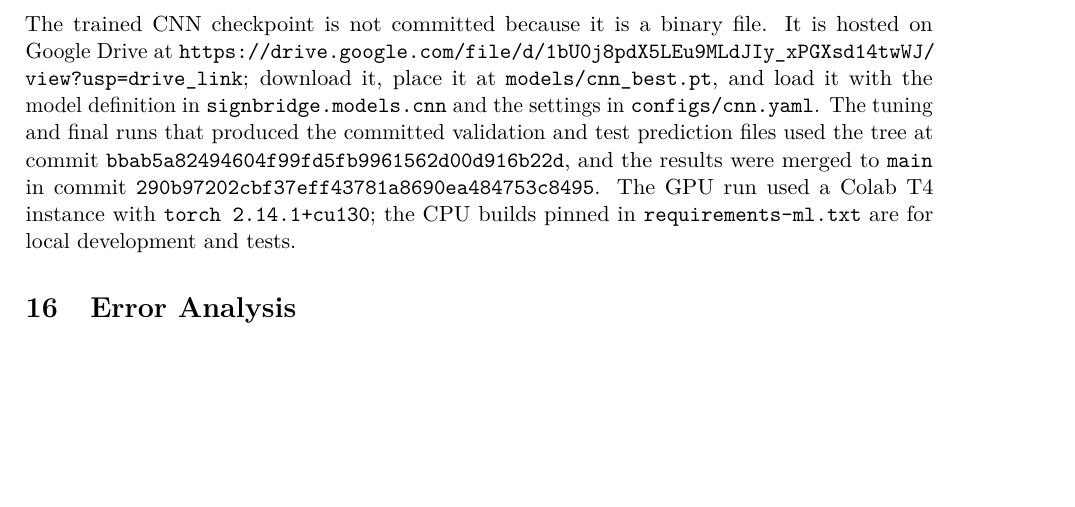
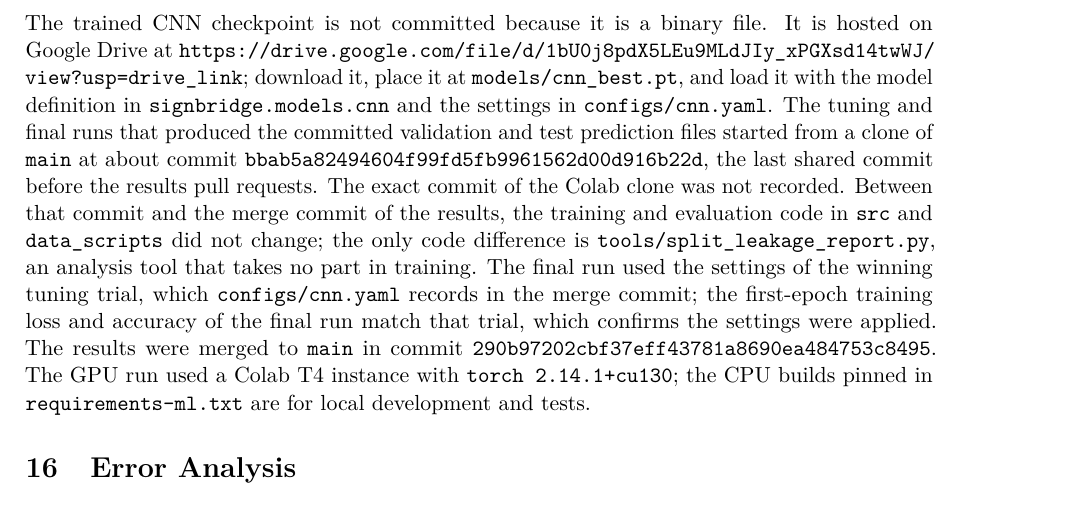
Before and after one commit to anasrashid369/signbridge-pk, a LaTeX document (docs/report/main.tex, which reads docs/report/sections/results.tex): part of page 40 of 47 before the commit and part of page 40 of 48 after it, cut so that both start at the same text, the shorter picture padded with empty space. Compiled offline with pdfLaTeX.

Commit message:
docs(report): record the cnn run provenance precisely

```diff
--- a/docs/report/sections/results.tex
+++ b/docs/report/sections/results.tex
@@ -65,4 +65,4 @@ The landmark models also have a practical limit that the table hides: for the 47
 
 \subsection{Model Weights and Run Provenance}
 
-The trained CNN checkpoint is not committed because it is a binary file. It is hosted on Google Drive at \url{https://drive.google.com/file/d/1bU0j8pdX5LEu9MLdJIy_xPGXsd14twWJ/view?usp=drive_link}; download it, place it at \texttt{models/cnn\_best.pt}, and load it with the model definition in \texttt{signbridge.models.cnn} and the settings in \texttt{configs/cnn.yaml}. The tuning and final runs that produced the committed validation and test prediction files used the tree at commit \texttt{bbab5a82494604f99fd5fb9961562d00d916b22d}, and the results were merged to \texttt{main} in commit \texttt{290b97202cbf37eff43781a8690ea484753c8495}. The GPU run used a Colab T4 instance with \texttt{torch 2.14.1+cu130}; the CPU builds pinned in \texttt{requirements-ml.txt} are for local development and tests.
+The trained CNN checkpoint is not committed because it is a binary file. It is hosted on Google Drive at \url{https://drive.google.com/file/d/1bU0j8pdX5LEu9MLdJIy_xPGXsd14twWJ/view?usp=drive_link}; download it, place it at \texttt{models/cnn\_best.pt}, and load it with the model definition in \texttt{signbridge.models.cnn} and the settings in \texttt{configs/cnn.yaml}. The tuning and final runs that produced the committed validation and test prediction files started from a clone of \texttt{main} at about commit \texttt{bbab5a82494604f99fd5fb9961562d00d916b22d}, the last shared commit before the results pull requests. The exact commit of the Colab clone was not recorded. Between that commit and the merge commit of the results, the training and evaluation code in \texttt{src} and \texttt{data\_scripts} did not change; the only code difference is \texttt{tools/split\_leakage\_report.py}, an analysis tool that takes no part in training. The final run used the settings of the winning tuning trial, which \texttt{configs/cnn.yaml} records in the merge commit; the first-epoch training loss and accuracy of the final run match that trial, which confirms the settings were applied. The results were merged to \texttt{main} in commit \texttt{290b97202cbf37eff43781a8690ea484753c8495}. The GPU run used a Colab T4 instance with \texttt{torch 2.14.1+cu130}; the CPU builds pinned in \texttt{requirements-ml.txt} are for local development and tests.
```
